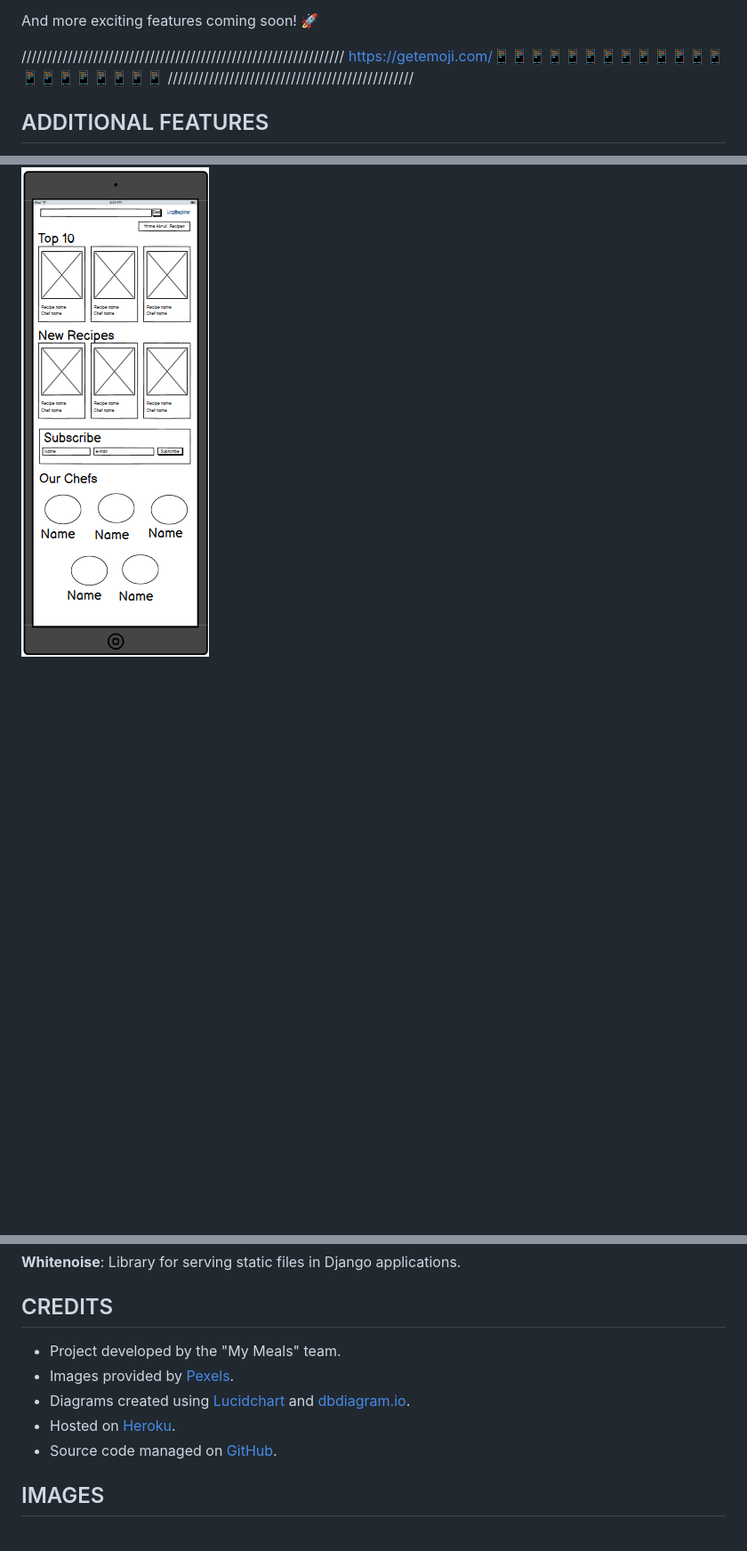
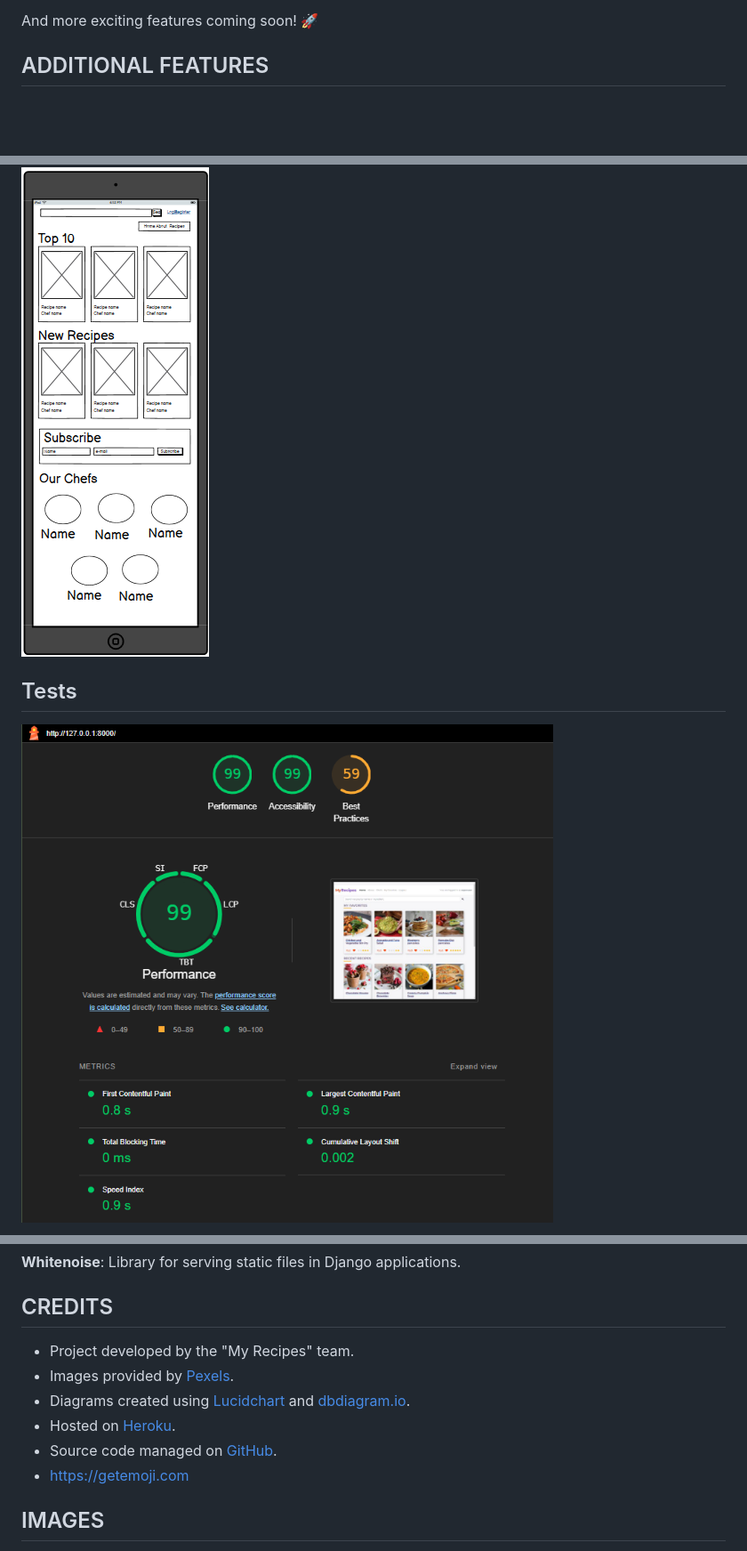
Before and after one commit to gerasoa/MyRecipeBook, a Markdown page: README.md, 3 parts joined by grey strips. Shown at 89% size. Drawn GitHub-style; pictures changed too: docs/lighthouse-recipe-list.png (added); blank space fills up the shorter version.

Commit message:
Revise README for clarity and organization; remove unnecessary sections, add tests, and update project credits

```diff
--- a/README.md
+++ b/README.md
@@ -39,9 +39,7 @@ The target audience for "My Meals" includes a diverse group of individuals who s
 
 And more exciting features coming soon! 🚀
 
-///////////////////////////////////////////////////////////////
-https://getemoji.com/📱📱📱📱📱📱📱📱📱📱📱📱📱📱📱📱📱📱📱📱📱
-////////////////////////////////////////////////
+
 
 ## ADDITIONAL FEATURES
 
@@ -91,5 +89,7 @@ USER STORY: Recipe Rating [#9](https://github.com/gerasoa/MyRecipeBook/issues/9#
 ![wireframe tablet](https://github.com/gerasoa/MyRecipeBook/blob/main/docs/wf-tablet.png)
 
 
+## Tests
 
+![Recipe List](https://github.com/gerasoa/MyRecipeBook/blob/main/docs/lighthouse-recipe-list.png)
 
@@ -154,12 +161,12 @@ USER STORY: Recipe Rating [#9](https://github.com/gerasoa/MyRecipeBook/issues/9#
 
 ## CREDITS
 
-- Project developed by the "My Meals" team.
+- Project developed by the "My Recipes" team.
 - Images provided by [Pexels](https://www.pexels.com/).
 - Diagrams created using [Lucidchart](https://lucid.app/) and [dbdiagram.io](https://dbdiagram.io/).
 - Hosted on [Heroku](https://www.heroku.com/).
 - Source code managed on [GitHub](https://github.com/).
-
+- https://getemoji.com
 
 
 
```
Also changed, not shown: other parts of README.md (+7 -0 lines), docs/lighthouse-chefs-detail.png (added), docs/lighthouse-favorites.png (added), docs/lighthouse-recipe-detail.png (added), docs/lighthouse-search.png (added).
